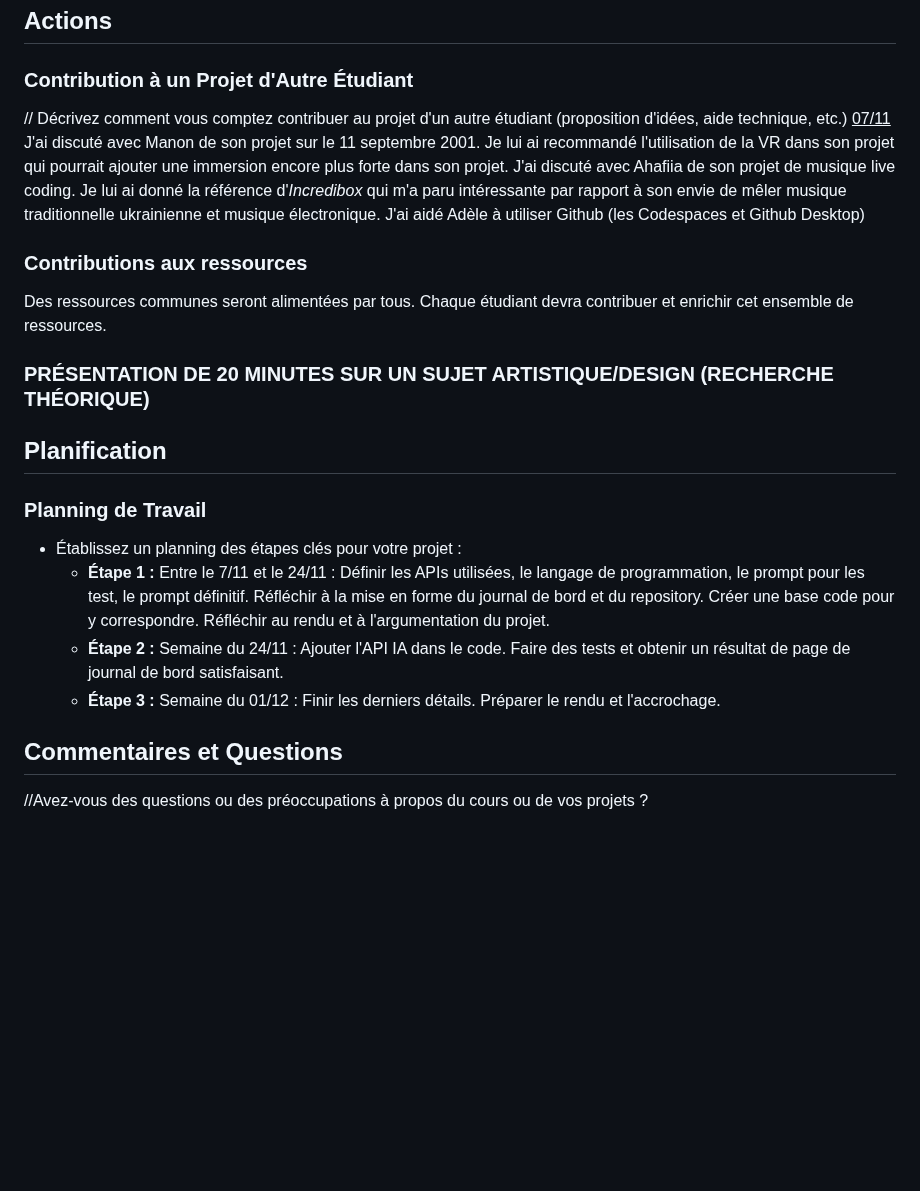
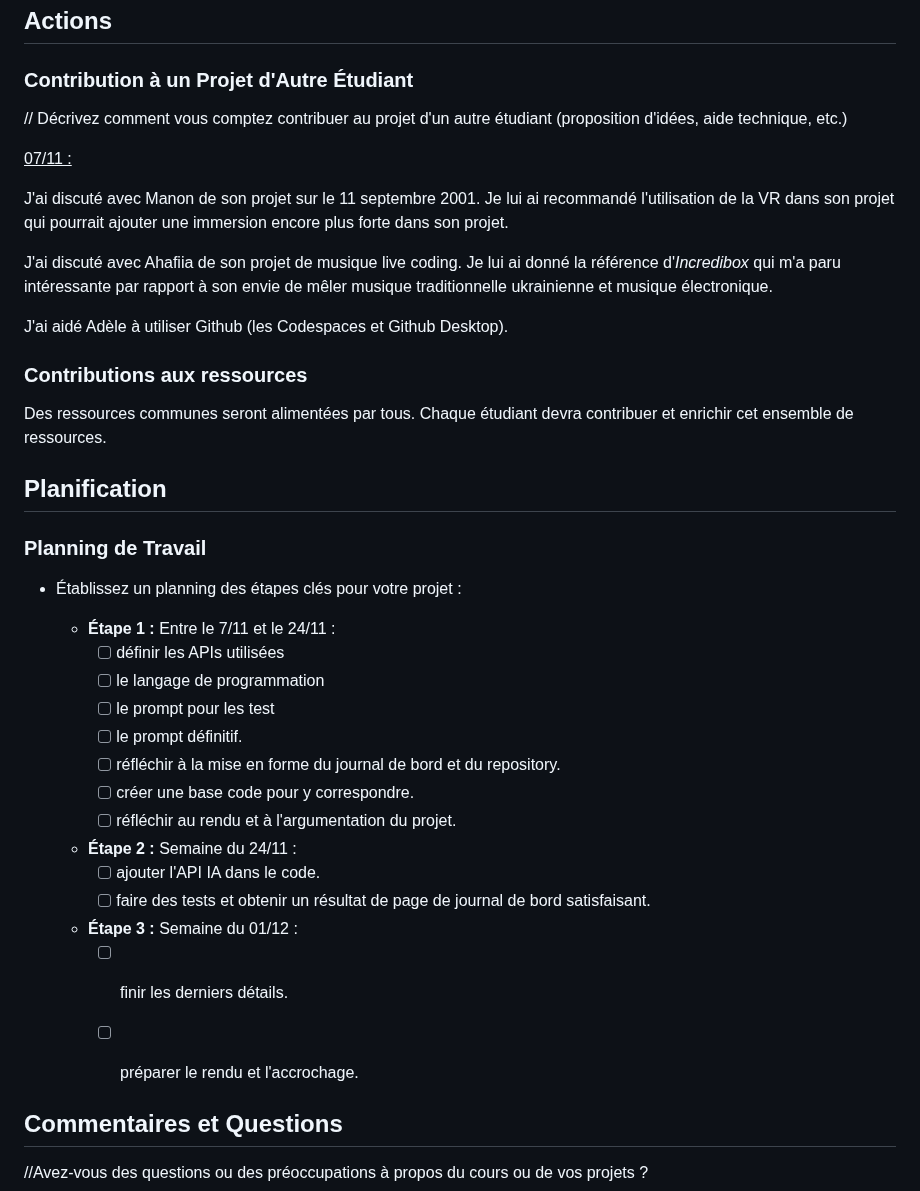
Before and after one commit to A-Massart/dad-nfn-alice-massart, a Markdown page: Fiche pédagogique - Alice Massart.md, the part around one of its changes. Rendered like a GitHub page; blank space fills up the shorter version.

Commit message:
update list planning de travail

```diff
--- a/Fiche pédagogique - Alice Massart.md
+++ b/Fiche pédagogique - Alice Massart.md
@@ -77,17 +77,19 @@ Programmation d’IA et récupération de données grâce à une API
 ### Contribution à un Projet d'Autre Étudiant
 
 <span style="color:grey">// Décrivez comment vous comptez contribuer au projet d'un autre étudiant (proposition d'idées, aide technique, etc.)</span>
-<u>07/11</u>
+
+<u>07/11 :</u>
+
 J'ai discuté avec Manon de son projet sur le 11 septembre 2001. Je lui ai recommandé l'utilisation de la VR dans son projet qui pourrait ajouter une immersion encore plus forte dans son projet.
+
 J'ai discuté avec Ahafiia de son projet de musique live coding. Je lui ai donné la référence d'*Incredibox* qui m'a paru intéressante par rapport à son envie de mêler musique traditionnelle ukrainienne et musique électronique.
-J'ai aidé Adèle à utiliser Github (les Codespaces et Github Desktop)
+
+J'ai aidé Adèle à utiliser Github (les Codespaces et Github Desktop).
+
 
 ### Contributions aux ressources
 
 Des ressources communes seront alimentées par tous. Chaque étudiant devra contribuer et enrichir cet ensemble de ressources.
-
-### **PRÉSENTATION DE 20 MINUTES SUR UN SUJET ARTISTIQUE/DESIGN (RECHERCHE THÉORIQUE)**
-
 
 
 ## Planification
@@ -95,19 +97,26 @@ Des ressources communes seront alimentées par tous. Chaque étudiant devra cont
 ### Planning de Travail
 
 - Établissez un planning des étapes clés pour votre projet :
+
   - **Étape 1 :**
   Entre le 7/11 et le 24/11 :
-  Définir les APIs utilisées, le langage de programmation, le prompt pour les test, le prompt définitif.
-  Réfléchir à la mise en forme du journal de bord et du repository. Créer une base code pour y correspondre.
-  Réfléchir au rendu et à l'argumentation du projet.
+    - [ ] définir les APIs utilisées
+    - [ ] le langage de programmation
+    - [ ] le prompt pour les test
+    - [ ] le prompt définitif.
+    - [ ] réfléchir à la mise en forme du journal de bord et du repository.
+    - [ ] créer une base code pour y correspondre.
+    - [ ] réfléchir au rendu et à l'argumentation du projet.
+
   - **Étape 2 :**
   Semaine du 24/11 :
-  Ajouter l'API IA dans le code.
-  Faire des tests et obtenir un résultat de page de journal de bord satisfaisant.
+    - [ ] ajouter l'API IA dans le code.
+    - [ ] faire des tests et obtenir un résultat de page de journal de bord satisfaisant.
+
   - **Étape 3 :**
   Semaine du 01/12 :
-  Finir les derniers détails.
-  Préparer le rendu et l'accrochage.
+    - [ ] finir les derniers détails.
+    - [ ] préparer le rendu et l'accrochage.
 
 
 
```
Also changed, not shown: other parts of Fiche pédagogique - Alice Massart.md (+5 -0 lines).
